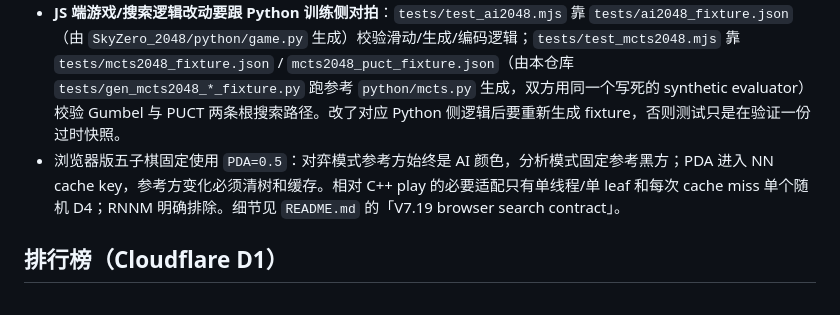
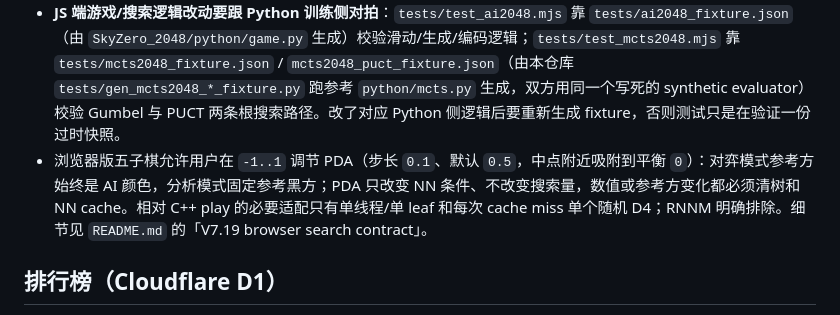
Before and after one commit to Skywalker144/SkyZeroWeb, a Markdown page: CLAUDE.md, the part around the change. Rendered like a GitHub page.

Commit message:
Document configurable browser PDA

```diff
--- a/CLAUDE.md
+++ b/CLAUDE.md
@@ -72,7 +72,7 @@ python tests/gen_mcts2048_puct_fixture.py   # → tests/mcts2048_puct_fixture.js
 - 模型来自 **SkyZero monorepo**：五子棋来自 `../SkyZero/SkyZero_V7.19/data/web/models/b9c96tflrs_iter*.pt`，用 `tools/export_v719_onnx.py` 导出并强制做 TorchScript/PyTorch/ORT 数值对齐；当前六档为 iter206/300/419/654/1000/1189，菜单按 iter 排序而不是复用旧 V7.1 ELO。五子棋输入固定为 15 画布上的 5 spatial + 7 global，运行棋盘只允许 11..15。搜索为 V7.19 play.cfg 的单线程等价实现（PUCT、加权重算、SVB、LCB、随机 D4、树复用），明确不实现 RNNM。**2048 来自 `../SkyZero/SkyZero_2048_V2`**（迁移前是 `../SkyZero/SkyZero_2048/`）。**真正最新的网络在 `data2048/nets/<net>/latest.pt`**（已 traced 的 TorchScript，旁边 `latest.meta.json` 给出 `iter`/`network`/`value_scale`）；`server_models/model_iter<N>.pt` 只是**手动晋升的发布快照、常滞后于训练**，所以要上最新就直接拿 `nets/<net>/latest.pt`（当前网络是 `b5c96`）。部署流程（`pytorch` conda 环境）：① `python tools/export_onnx_2048.py --ckpt <…>/data2048/nets/<net>/latest.pt --out models/2048.onnx --value-scale 30 --value-transform`（脚本直接吃 TorchScript、无需 `--net`；`--value-scale` 取自 meta = V2 `run.cfg` 的 `VALUE_SCALE=30`，V2 value 恒 h 空间故必带 `--value-transform`）；② 把 `2048.html` 的 `AI_MODEL_VERSION` 改成 `v2-<net>-vt-iter<N>`（N 取自 meta）做 cache-bust。可选数值复核：torch（TorchScript×value_scale 再 h⁻¹）vs onnxruntime 在随机 one-hot 板面上对差，应 ≪1 raw point。导出步骤与所需 conda 环境见 `README.md`。
 - **躲避走另一条路（不是 ONNX）**：模型来自 `../SkyZero/DodgeSAC`（同在 SkyZero 仓库内的 SAC 训练项目），用 `tools/export_dodge_sac.py --ckpt ../SkyZero/DodgeSAC/runs/<name>/best.pt --version <tag>` 把 SAC actor 权重导出成根目录的 `dodge-policy.js`（导出时带 torch-vs-打包自检，布局错了会直接报错）。重训后**重新导出**，并把 `channel-dodge.html` 里 `<script src="dodge-policy.js?v=…">` 的 `?v=` 改成新 `<tag>` 做 cache-bust（脚本会打印要粘贴的那行）。Python↔JS 一致性除导出自检外，还可用 `node` 无头跑整页游戏逻辑复核（曾用此定位手机坐标系 bug）。
 - **JS 端游戏/搜索逻辑改动要跟 Python 训练侧对拍**：`tests/test_ai2048.mjs` 靠 `tests/ai2048_fixture.json`（由 `SkyZero_2048/python/game.py` 生成）校验滑动/生成/编码逻辑；`tests/test_mcts2048.mjs` 靠 `tests/mcts2048_fixture.json` / `mcts2048_puct_fixture.json`（由本仓库 `tests/gen_mcts2048_*_fixture.py` 跑参考 `python/mcts.py` 生成，双方用同一个写死的 synthetic evaluator）校验 Gumbel 与 PUCT 两条根搜索路径。改了对应 Python 侧逻辑后要重新生成 fixture，否则测试只是在验证一份过时快照。
-- 浏览器版五子棋固定使用 `PDA=0.5`：对弈模式参考方始终是 AI 颜色，分析模式固定参考黑方；PDA 进入 NN cache key，参考方变化必须清树和缓存。相对 C++ play 的必要适配只有单线程/单 leaf 和每次 cache miss 单个随机 D4；RNNM 明确排除。细节见 `README.md` 的「V7.19 browser search contract」。
+- 浏览器版五子棋允许用户在 `-1..1` 调节 PDA（步长 `0.1`、默认 `0.5`，中点附近吸附到平衡 `0`）：对弈模式参考方始终是 AI 颜色，分析模式固定参考黑方；PDA 只改变 NN 条件、不改变搜索量，数值或参考方变化都必须清树和 NN cache。相对 C++ play 的必要适配只有单线程/单 leaf 和每次 cache miss 单个随机 D4；RNNM 明确排除。细节见 `README.md` 的「V7.19 browser search contract」。
 
 ## 排行榜（Cloudflare D1）
 
```
